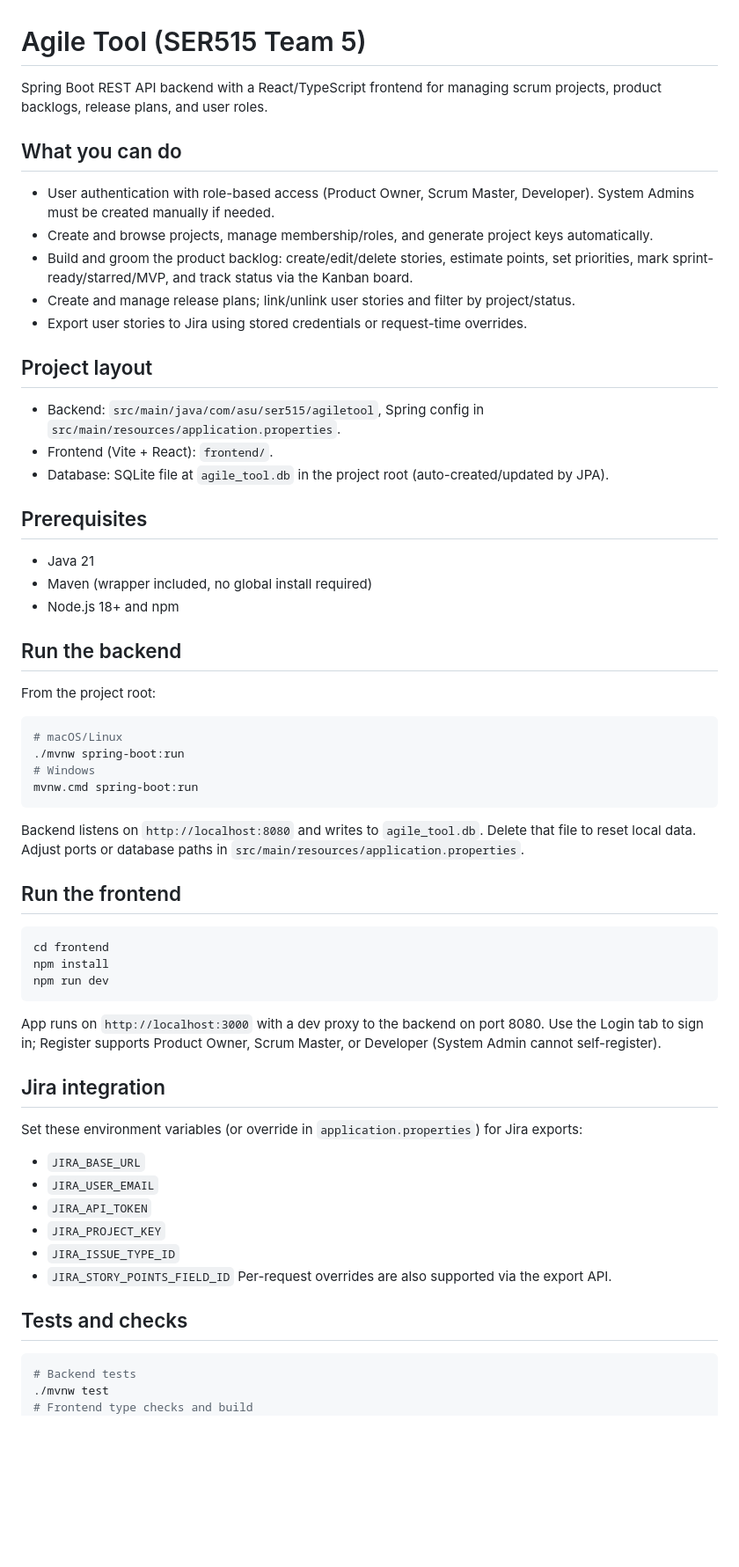
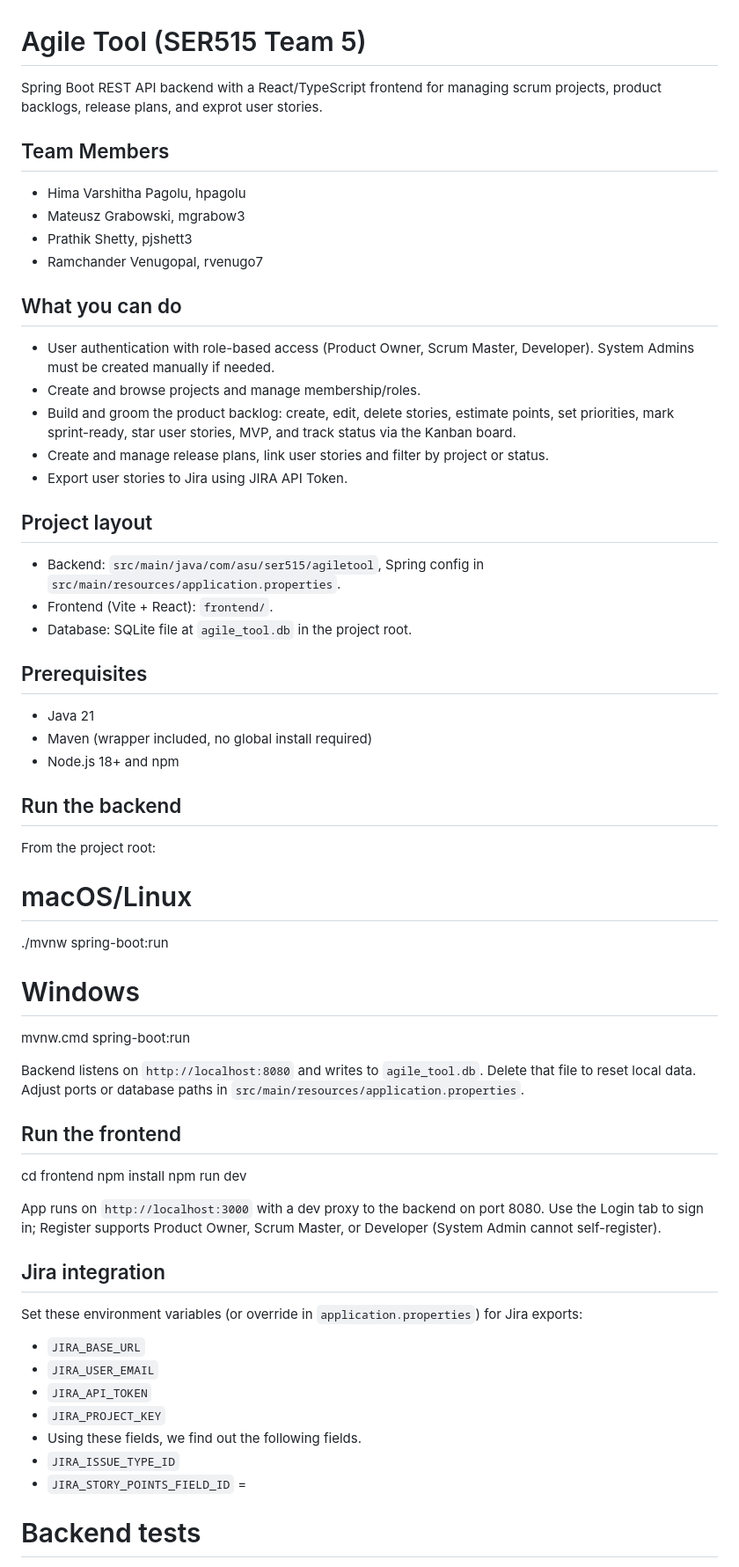
Before and after one commit to rvenugo7/SER515-project-team5, a Markdown page: README.md, the part around the change printed below. Shown: that part at 88% size. GitHub-like rendering; blank space fills up the shorter version.

````diff
--- a/README.md
+++ b/README.md
@@ -1,17 +1,23 @@
 # Agile Tool (SER515 Team 5)
-Spring Boot REST API backend with a React/TypeScript frontend for managing scrum projects, product backlogs, release plans, and user roles.
+Spring Boot REST API backend with a React/TypeScript frontend for managing scrum projects, product backlogs, release plans, and exprot user stories.
+
+## Team Members
+- Hima Varshitha Pagolu, hpagolu
+- Mateusz Grabowski, mgrabow3
+- Prathik Shetty, pjshett3
+- Ramchander Venugopal, rvenugo7
 
 ## What you can do
 - User authentication with role-based access (Product Owner, Scrum Master, Developer). System Admins must be created manually if needed.
-- Create and browse projects, manage membership/roles, and generate project keys automatically.
-- Build and groom the product backlog: create/edit/delete stories, estimate points, set priorities, mark sprint-ready/starred/MVP, and track status via the Kanban board.
-- Create and manage release plans; link/unlink user stories and filter by project/status.
-- Export user stories to Jira using stored credentials or request-time overrides.
+- Create and browse projects and manage membership/roles.
+- Build and groom the product backlog: create, edit, delete stories, estimate points, set priorities, mark sprint-ready, star user stories, MVP, and track status via the Kanban board.
+- Create and manage release plans, link user stories and filter by project or status.
+- Export user stories to Jira using JIRA API Token.
 
 ## Project layout
 - Backend: `src/main/java/com/asu/ser515/agiletool`, Spring config in `src/main/resources/application.properties`.
 - Frontend (Vite + React): `frontend/`.
-- Database: SQLite file at `agile_tool.db` in the project root (auto-created/updated by JPA).
+- Database: SQLite file at `agile_tool.db` in the project root.
 
 ## Prerequisites
 - Java 21
@@ -20,20 +26,20 @@ Spring Boot REST API backend with a React/TypeScript frontend for managing scrum
 
 ## Run the backend
 From the project root:
-```bash
+
 # macOS/Linux
 ./mvnw spring-boot:run
 # Windows
 mvnw.cmd spring-boot:run
-```
+
 Backend listens on `http://localhost:8080` and writes to `agile_tool.db`. Delete that file to reset local data. Adjust ports or database paths in `src/main/resources/application.properties`.
 
 ## Run the frontend
-```bash
+
 cd frontend
 npm install
 npm run dev
-```
+
 App runs on `http://localhost:3000` with a dev proxy to the backend on port 8080. Use the Login tab to sign in; Register supports Product Owner, Scrum Master, or Developer (System Admin cannot self-register).
 
 ## Jira integration
@@ -42,12 +48,11 @@ Set these environment variables (or override in `application.properties`) for Ji
 - `JIRA_USER_EMAIL`
 - `JIRA_API_TOKEN`
 - `JIRA_PROJECT_KEY`
+- Using these fields, we find out the following fields.
 - `JIRA_ISSUE_TYPE_ID`
 - `JIRA_STORY_POINTS_FIELD_ID`
-Per-request overrides are also supported via the export API.
+=
 
-## Tests and checks
-```bash
 # Backend tests
 ./mvnw test
 # Frontend type checks and build
````
Also changed, not shown: other parts of README.md (+0 -1 lines).
